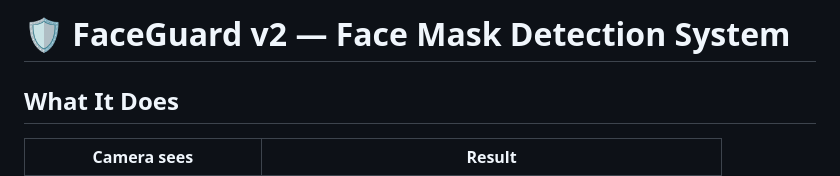
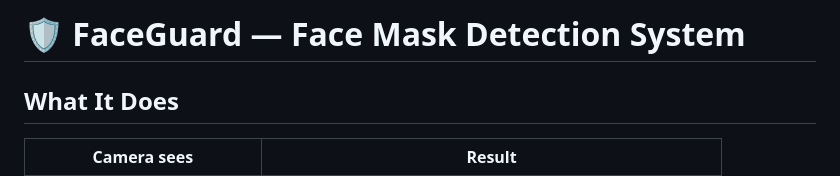
Before and after one commit to DeepVaishnav17/2526_SDP8_Face-mask-detection, a Markdown page: ReadMe.md, the part around the change. GitHub-like rendering.

Commit message:
Troubleshoot

```diff
--- a/ReadMe.md
+++ b/ReadMe.md
@@ -1,4 +1,4 @@
-# 🛡️ FaceGuard v2 — Face Mask Detection System
+# 🛡️ FaceGuard — Face Mask Detection System
 
 ## What It Does
 
```
